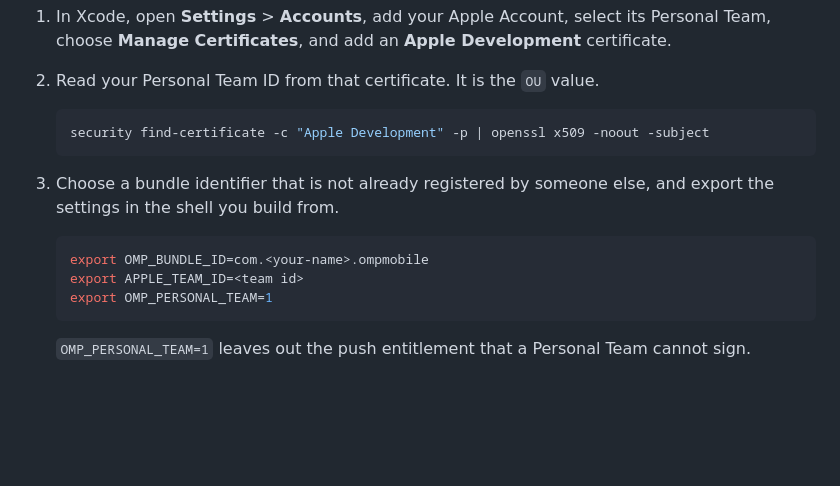
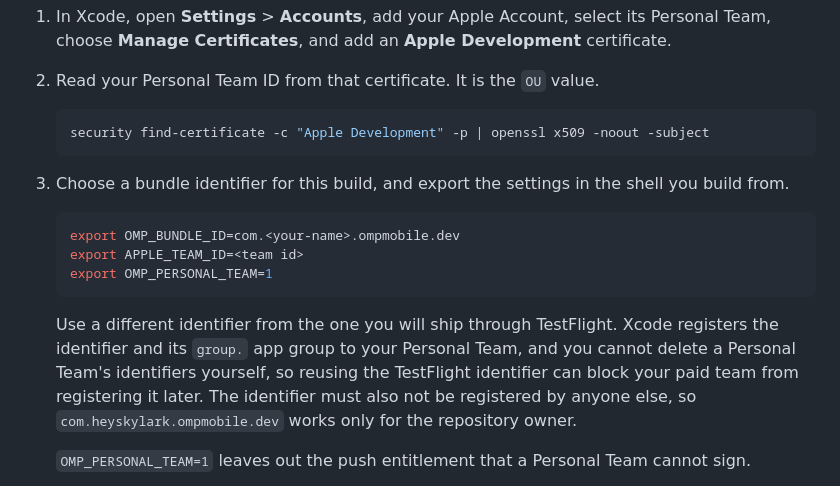
Before and after one commit to heyskylark/omp-mobile, a Markdown page: README.md, the part around the change. Rendered like a GitHub page; blank space fills up the shorter version.

Commit message:
Use a separate bundle ID for Personal Team builds
A Personal Team registers the bundle ID and its app group, and those registrations cannot be deleted without Apple support, so reusing the TestFlight bundle ID for a free build can block the paid team from registering it.

````diff
--- a/README.md
+++ b/README.md
@@ -193,13 +193,15 @@ Without an Apple Developer Program membership, Xcode can sign the app with your
    security find-certificate -c "Apple Development" -p | openssl x509 -noout -subject
    ```
 
-3. Choose a bundle identifier that is not already registered by someone else, and export the settings in the shell you build from.
+3. Choose a bundle identifier for this build, and export the settings in the shell you build from.
 
    ```sh
-   export OMP_BUNDLE_ID=com.<your-name>.ompmobile
+   export OMP_BUNDLE_ID=com.<your-name>.ompmobile.dev
    export APPLE_TEAM_ID=<team id>
    export OMP_PERSONAL_TEAM=1
    ```
+
+   Use a different identifier from the one you will ship through TestFlight. Xcode registers the identifier and its `group.` app group to your Personal Team, and you cannot delete a Personal Team's identifiers yourself, so reusing the TestFlight identifier can block your paid team from registering it later. The identifier must also not be registered by anyone else, so `com.heyskylark.ompmobile.dev` works only for the repository owner.
 
    `OMP_PERSONAL_TEAM=1` leaves out the push entitlement that a Personal Team cannot sign.
 
````
